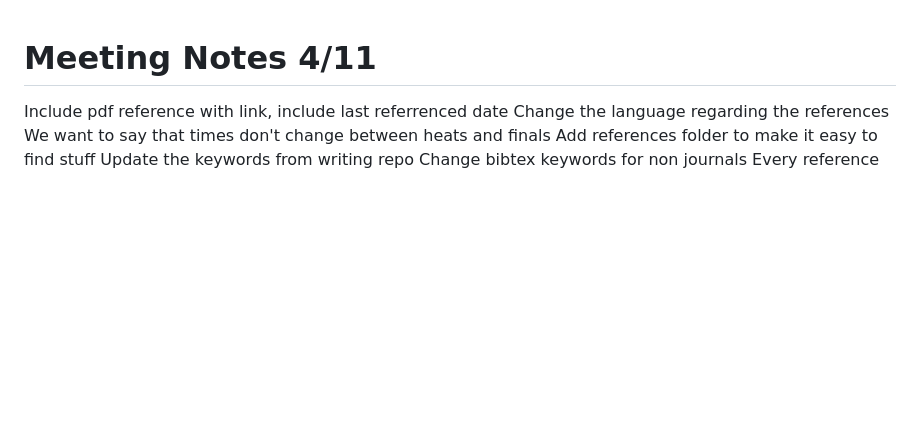
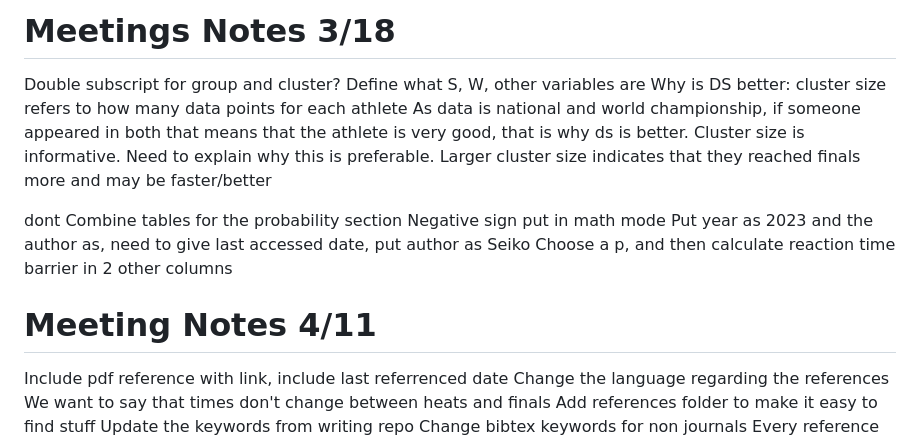
Before and after one commit to ofiore/Thesis, a Markdown page: MeetingNotes.md, the part around the change. Drawn GitHub-style; blank space fills up the shorter version.

Commit message:
Notes from 4/18

```diff
--- a/MeetingNotes.md
+++ b/MeetingNotes.md
@@ -1,3 +1,19 @@
+# Meetings Notes 3/18
+Double subscript for group and cluster?
+Define what S, W, other variables are
+Why is DS better: cluster size refers to how many data points for each athlete
+As data is national and world championship, if someone appeared in both that
+means that the athlete is very good, that is why ds is better.  Cluster size
+is informative.  Need to explain why this is preferable.  Larger cluster size
+indicates that they reached finals more and may be faster/better
+
+dont Combine tables for the probability section
+Negative sign put in math mode
+Put year as 2023 and the author as, need to give last accessed date, put author as Seiko
+Choose a p, and then calculate reaction time barrier in 2 other columns
+
+
+
 # Meeting Notes 4/11
 Include pdf reference with link, include last referrenced date
 Change the language regarding the references
```
